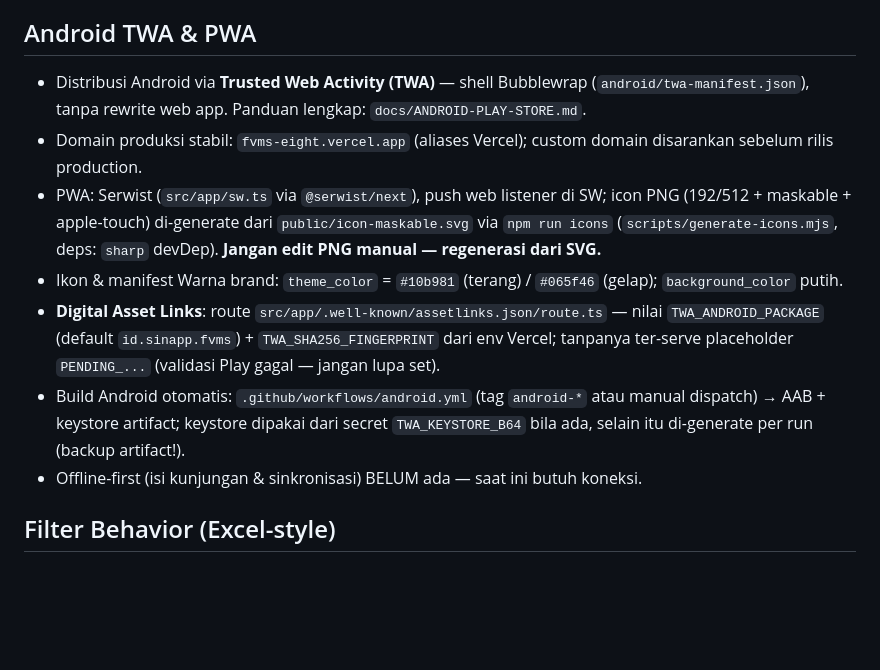
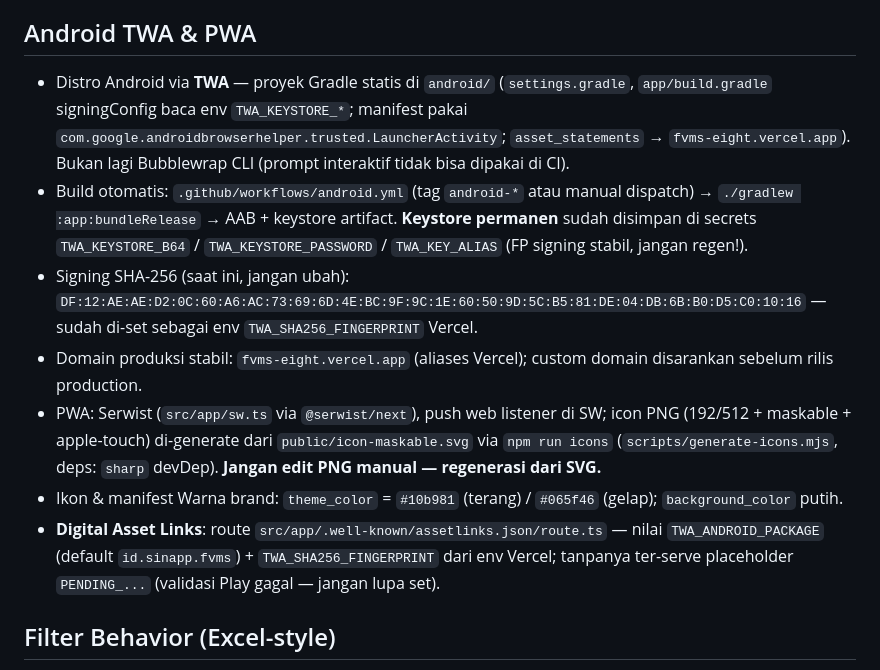
Before and after one commit to sin-app/fvms, a Markdown page: AGENTS.md, the part around the change. Drawn GitHub-style; blank space fills up the shorter version.

Commit message:
docs: keystore Android permanen + FP signing stabil (DF:12...)

```diff
--- a/AGENTS.md
+++ b/AGENTS.md
@@ -28,13 +28,13 @@
 - Laporkan status (SHA, state, timestamp) ke user. Jika ERROR, segera investigasi.
 
 ## Android TWA & PWA
-- Distribusi Android via **Trusted Web Activity (TWA)** — shell Bubblewrap (`android/twa-manifest.json`), tanpa rewrite web app. Panduan lengkap: `docs/ANDROID-PLAY-STORE.md`.
+- Distro Android via **TWA** — proyek Gradle statis di `android/` (`settings.gradle`, `app/build.gradle` signingConfig baca env `TWA_KEYSTORE_*`; manifest pakai `com.google.androidbrowserhelper.trusted.LauncherActivity`; `asset_statements` → `fvms-eight.vercel.app`). Bukan lagi Bubblewrap CLI (prompt interaktif tidak bisa dipakai di CI).
+- Build otomatis: `.github/workflows/android.yml` (tag `android-*` atau manual dispatch) → `./gradlew :app:bundleRelease` → AAB + keystore artifact. **Keystore permanen** sudah disimpan di secrets `TWA_KEYSTORE_B64` / `TWA_KEYSTORE_PASSWORD` / `TWA_KEY_ALIAS` (FP signing stabil, jangan regen!).
+- Signing SHA-256 (saat ini, jangan ubah): `DF:12:AE:AE:D2:0C:60:A6:AC:73:69:6D:4E:BC:9F:9C:1E:60:50:9D:5C:B5:81:DE:04:DB:6B:B0:D5:C0:10:16` — sudah di-set sebagai env `TWA_SHA256_FINGERPRINT` Vercel.
 - Domain produksi stabil: `fvms-eight.vercel.app` (aliases Vercel); custom domain disarankan sebelum rilis production.
 - PWA: Serwist (`src/app/sw.ts` via `@serwist/next`), push web listener di SW; icon PNG (192/512 + maskable + apple-touch) di-generate dari `public/icon-maskable.svg` via `npm run icons` (`scripts/generate-icons.mjs`, deps: `sharp` devDep). **Jangan edit PNG manual — regenerasi dari SVG.**
 - Ikon & manifest Warna brand: `theme_color` = `#10b981` (terang) / `#065f46` (gelap); `background_color` putih.
 - **Digital Asset Links**: route `src/app/.well-known/assetlinks.json/route.ts` — nilai `TWA_ANDROID_PACKAGE` (default `id.sinapp.fvms`) + `TWA_SHA256_FINGERPRINT` dari env Vercel; tanpanya ter-serve placeholder `PENDING_...` (validasi Play gagal — jangan lupa set).
-- Build Android otomatis: `.github/workflows/android.yml` (tag `android-*` atau manual dispatch) → AAB + keystore artifact; keystore dipakai dari secret `TWA_KEYSTORE_B64` bila ada, selain itu di-generate per run (backup artifact!).
-- Offline-first (isi kunjungan & sinkronisasi) BELUM ada — saat ini butuh koneksi.
 
 ## Filter Behavior (Excel-style)
 - Schedules & Reports pages: kolom `block_no`, `no_plot`, `nis`, `document_no`, `cgr` difilter dengan **select nilai unik** (ala Excel) — bukan free-text.
```
